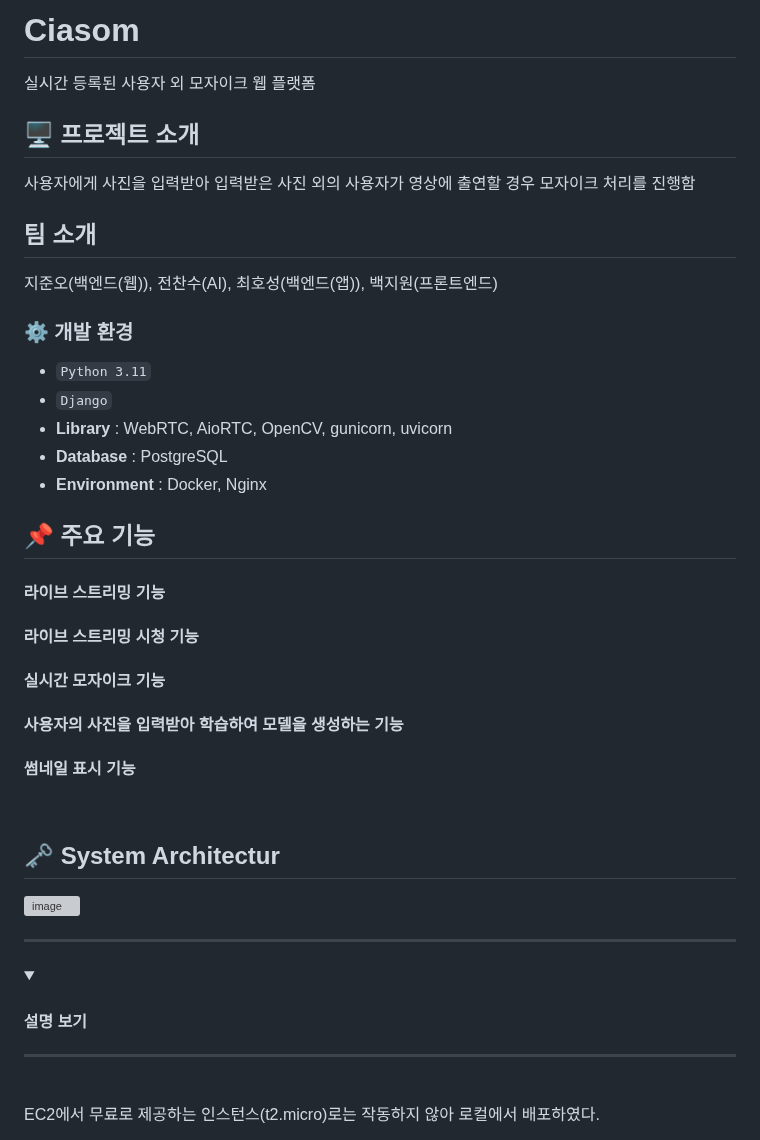
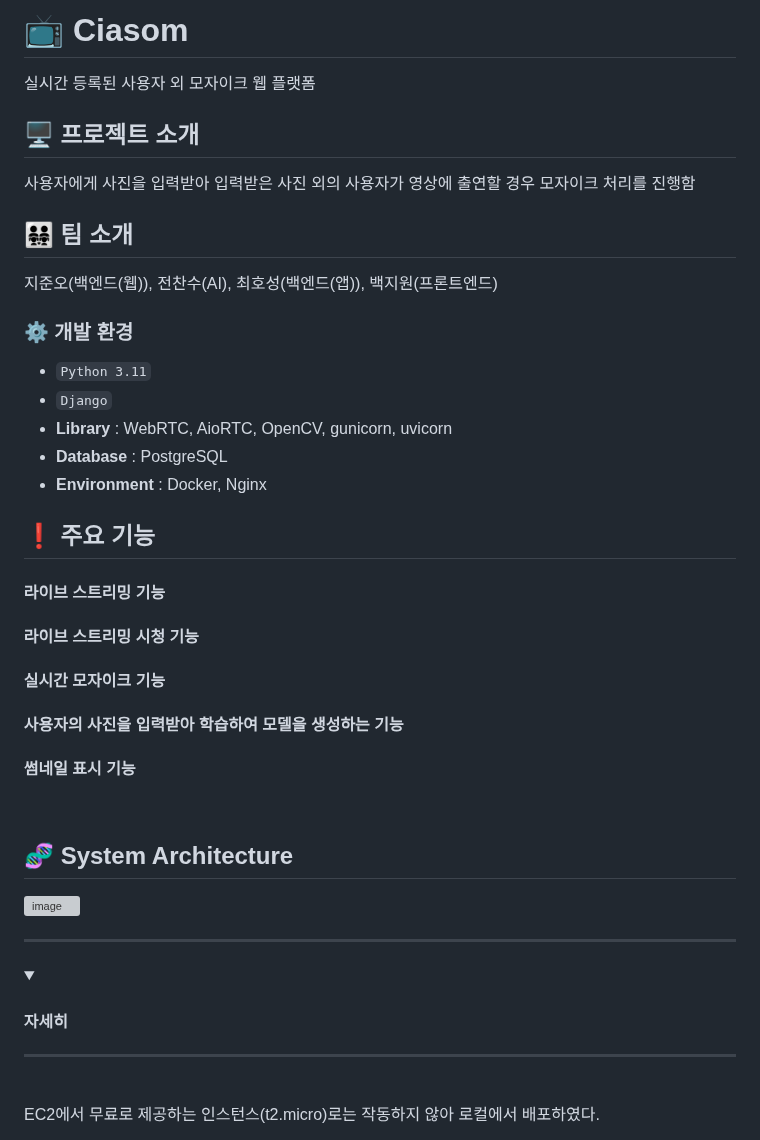
Before and after one commit to MegaZizon/ciasom, a Markdown page: readme.md, the part around one of its changes. GitHub-like rendering; folded sections open; grey boxes are pictures that could not be loaded.

```diff
--- a/readme.md
+++ b/readme.md
@@ -1,11 +1,11 @@
-# Ciasom
+# 📺 Ciasom
 실시간 등록된 사용자 외 모자이크 웹 플랫폼
 
 ## 🖥️ 프로젝트 소개
 사용자에게 사진을 입력받아 입력받은 사진 외의 사용자가 영상에 출연할 경우 모자이크 처리를 진행함
 <br>
 
-##  팀 소개
+##  👨‍👨‍👧‍👧 팀 소개
 지준오(백엔드(웹)), 전찬수(AI), 최호성(백엔드(앱)), 백지원(프론트엔드)
 <br>
 
@@ -17,7 +17,7 @@
 - **Environment** : Docker, Nginx
 
 
-## 📌 주요 기능
+## ❗ 주요 기능
 #### 라이브 스트리밍 기능
 #### 라이브 스트리밍 시청 기능
 #### 실시간 모자이크 기능
@@ -25,13 +25,13 @@
 #### 썸네일 표시 기능
 <br>
 
-## 🗝️ System Architectur
+## 🧬 System Architecture
 
 ![image](https://github.com/MegaZizon/ciasom/assets/105596059/0aed6443-ecae-414f-ae54-88ca66bc8280)
 
 ---
 
-<details><summary><h4> 설명 보기 </h4></summary>
+<details><summary><h4> 자세히 </h4></summary>
 
 ---
 
```
Also changed, not shown: other parts of readme.md (+4 -4 lines).
